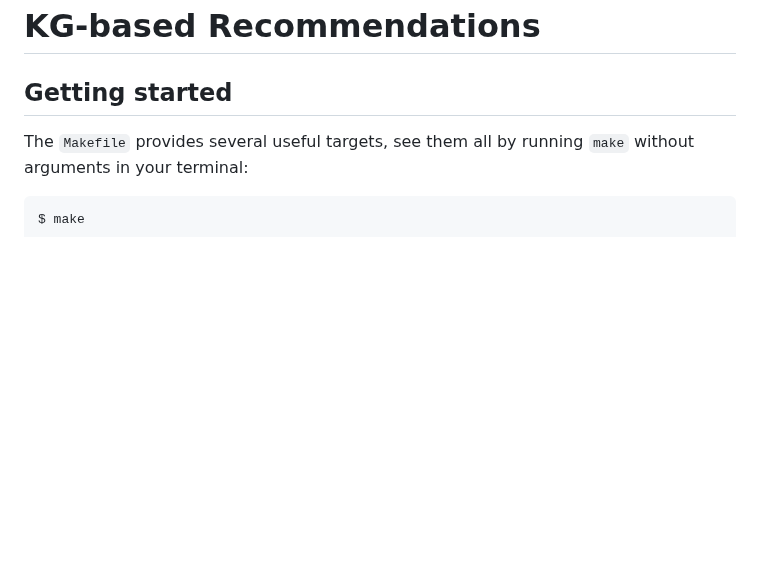
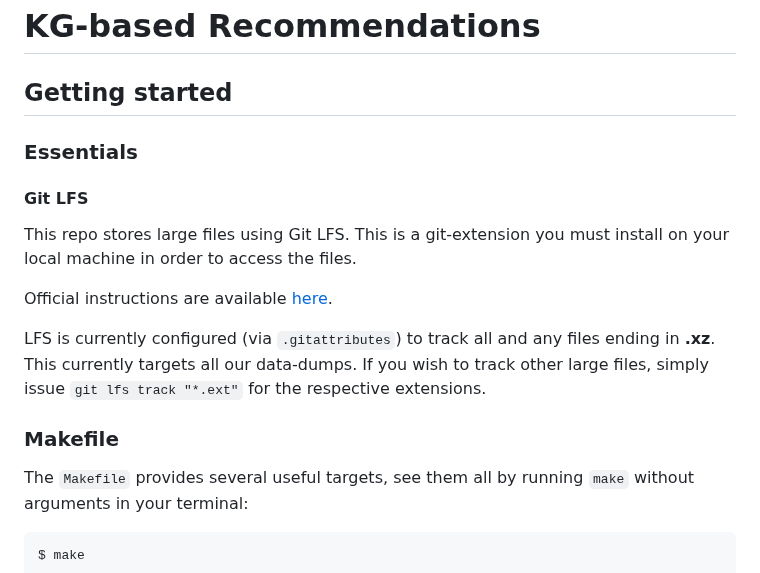
Before and after one commit to baumanno/kg-recommender, a Markdown page: README.md, the part around the change. GitHub-like rendering; blank space fills up the shorter version.

Commit message:
Document LFS usage in Readme

```diff
--- a/README.md
+++ b/README.md
@@ -1,6 +1,21 @@
 # KG-based Recommendations
 
 ## Getting started
+
+### Essentials
+
+#### Git LFS
+
+This repo stores large files using Git LFS. This is a git-extension you must install
+on your local machine in order to access the files.
+
+Official instructions are available [here](https://git-lfs.com/).
+
+LFS is currently configured (via `.gitattributes`) to track all and any files ending
+in **.xz**. This currently targets all our data-dumps. If you wish to track other
+large files, simply issue `git lfs track "*.ext"` for the respective extensions.
+
+### Makefile
 
 The `Makefile` provides several useful targets, see them all by running `make`
 without arguments in your terminal:
```
